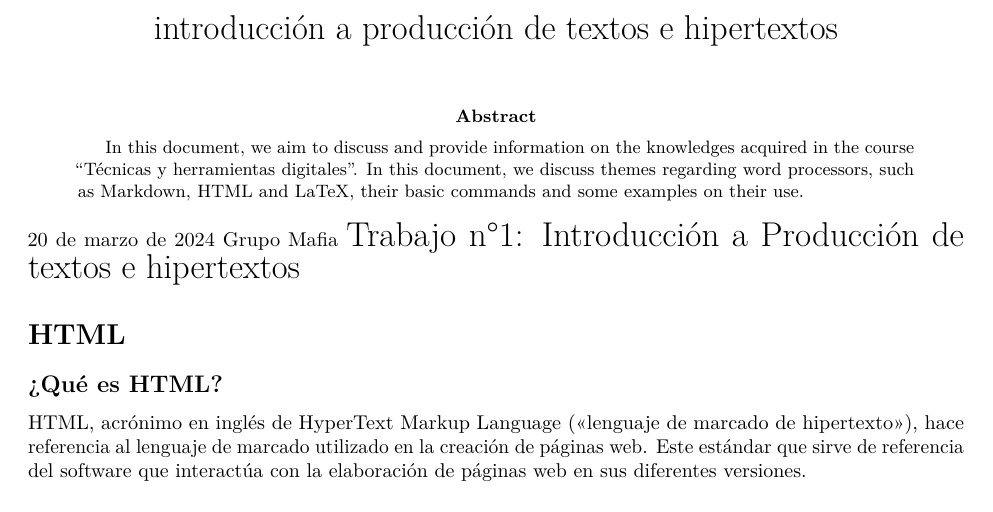
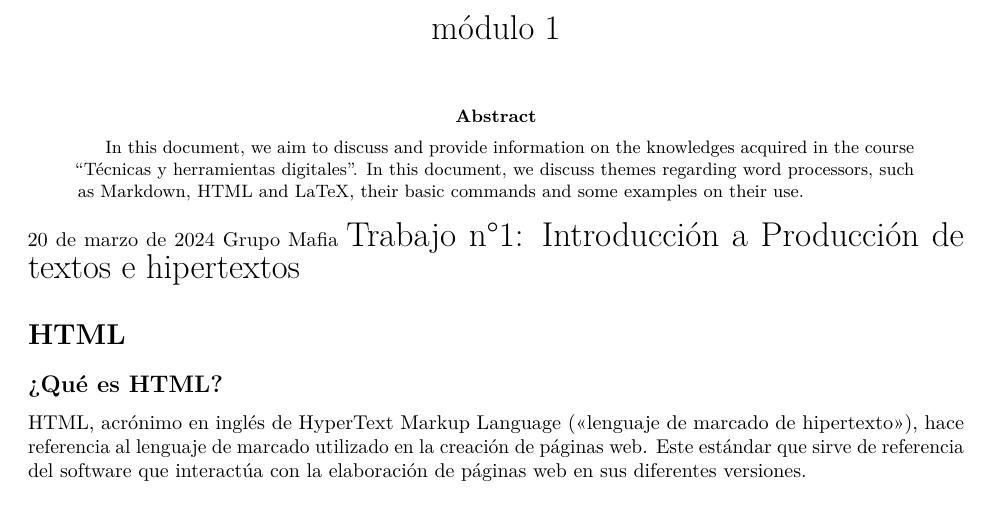
Before and after one commit to Tomyraby/Modulo1, an R Markdown document (Resumen módulo 1.Rmd): part of page 1 of 16, cut at the place of the change. Rendered offline with R 4.5, knitr and Pandoc, then LaTeX, with nearby package versions; drawn as R Markdown's standard PDF in place of the format the file asks for; a font, style sheet, LaTeX package, included part or bibliography that could not be used is replaced or left out.

Commit message:
Update Resumen módulo 1.Rmd

```diff
--- a/Resumen módulo 1.Rmd
+++ b/Resumen módulo 1.Rmd
@@ -1,5 +1,5 @@
 ---
-title: introducción a producción de textos e hipertextos
+title: módulo 1
 authors:
   - name: Juan Pablo Siracusa
     department: Department of Industrial Enginnering
```
